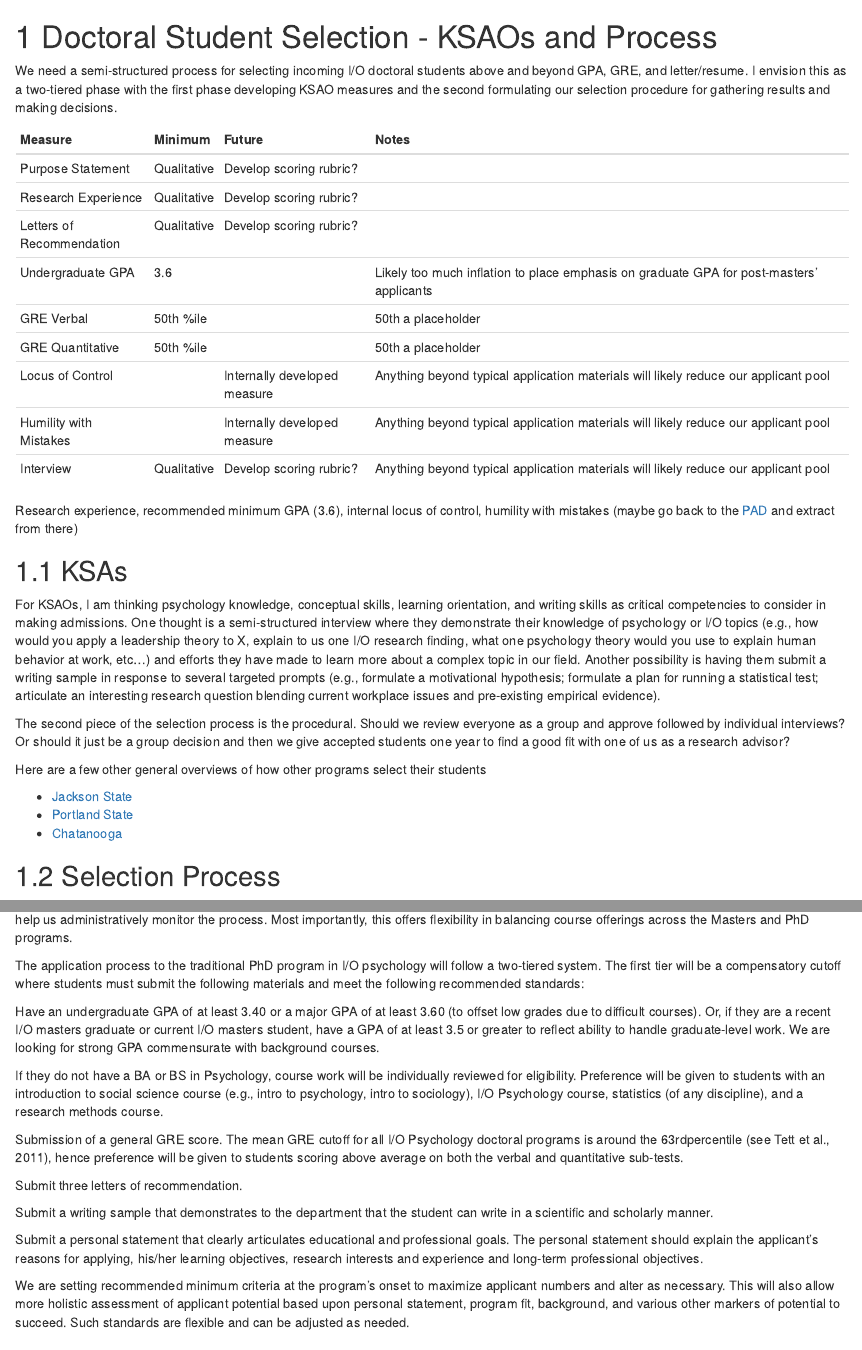
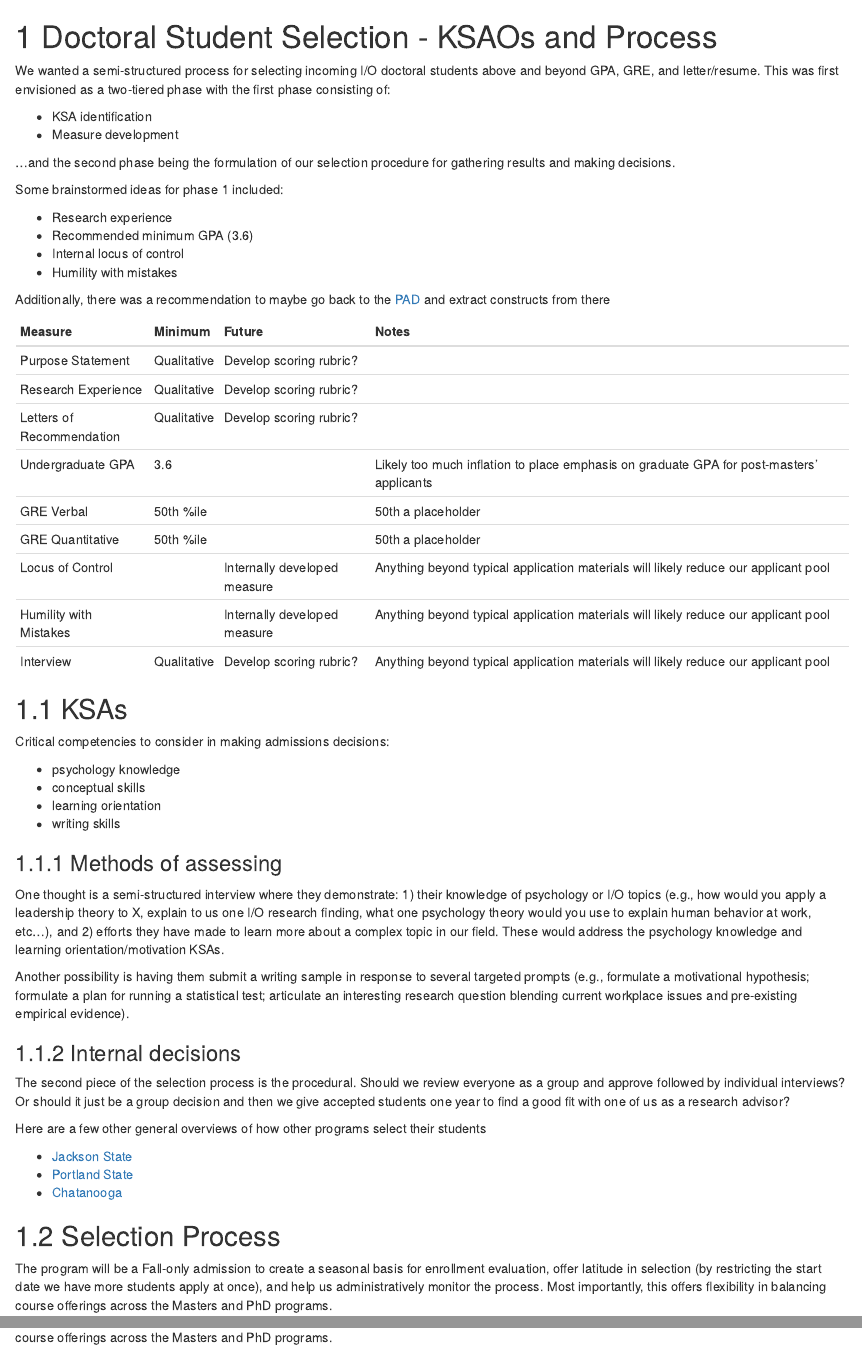
Before and after one commit to EagleIO/PhDManual, an R Markdown document (01-select.Rmd): the page in a window 1100 px wide, from its top, and a second part further down, joined at a grey line. Rendered offline with R 4.5, knitr and Pandoc, with nearby package versions; drawn as R Markdown's standard HTML page in place of the format the file asks for.

Commit message:
Slight edits to format - not much content changed

````diff
--- a/01-select.Rmd
+++ b/01-select.Rmd
@@ -1,6 +1,20 @@
 # Doctoral Student Selection - KSAOs and Process {#select}
 
-We need a semi-structured process for selecting incoming I/O doctoral students above and beyond GPA, GRE, and letter/resume. I envision this as a two-tiered phase with the first phase developing KSAO measures and the second formulating our selection procedure for gathering results and making decisions.
+We wanted a semi-structured process for selecting incoming I/O doctoral students above and beyond GPA, GRE, and letter/resume. This was first envisioned as a two-tiered phase with the first phase consisting of:
+
++ KSA identification
++ Measure development
+
+...and the second phase being the formulation of our selection procedure for gathering results and making decisions.
+
+Some brainstormed ideas for phase 1 included:
+
++ Research experience
++ Recommended minimum GPA (3.6)
++ Internal locus of control
++ Humility with mistakes
+
+Additionally, there was a recommendation to maybe go back to the [PAD](https://docs.google.com/document/d/1eXTDvfQWcNplMgt8zbVZldw-ByelTlfpzYORBGq423c/edit?usp=sharing) and extract constructs from there
 
 ```{r, echo=FALSE, warning=FALSE, message=FALSE}
 library(kableExtra)
@@ -17,11 +31,23 @@ kable(dt)
 
 ```
 
-Research experience, recommended minimum GPA (3.6), internal locus of control, humility with mistakes (maybe go back to the [PAD](https://docs.google.com/document/d/1eXTDvfQWcNplMgt8zbVZldw-ByelTlfpzYORBGq423c/edit?usp=sharing) and extract from there)
 
 ## KSAs {#ksa}
 
-For KSAOs, I am thinking psychology knowledge, conceptual skills, learning orientation, and writing skills as critical competencies to consider in making admissions. One thought is a semi-structured interview where they demonstrate their knowledge of psychology or I/O topics (e.g., how would you apply a leadership theory to X, explain to us one I/O research finding, what one psychology theory would you use to explain human behavior at work, etc…) and efforts they have made to learn more about a complex topic in our field. Another possibility is having them submit a writing sample in response to several targeted prompts (e.g., formulate a motivational hypothesis; formulate a plan for running a statistical test; articulate an interesting research question blending current workplace issues and pre-existing empirical evidence).
+Critical competencies to consider in making admissions decisions:
+
++ psychology knowledge
++ conceptual skills
++ learning orientation
++ writing skills
+
+### Methods of assessing
+
+One thought is a semi-structured interview where they demonstrate: 1) their knowledge of psychology or I/O topics (e.g., how would you apply a leadership theory to X, explain to us one I/O research finding, what one psychology theory would you use to explain human behavior at work, etc…), and 2) efforts they have made to learn more about a complex topic in our field. These would address the psychology knowledge and learning orientation/motivation KSAs.
+
+Another possibility is having them submit a writing sample in response to several targeted prompts (e.g., formulate a motivational hypothesis; formulate a plan for running a statistical test; articulate an interesting research question blending current workplace issues and pre-existing empirical evidence).
+
+### Internal decisions
 
 The second piece of the selection process is the procedural. Should we review everyone as a group and approve followed by individual interviews? Or should it just be a group decision and then we give accepted students one year to find a good fit with one of us as a research advisor?
 
````
Also changed, not shown: 01-select.Rmd (1 more changed lines).
